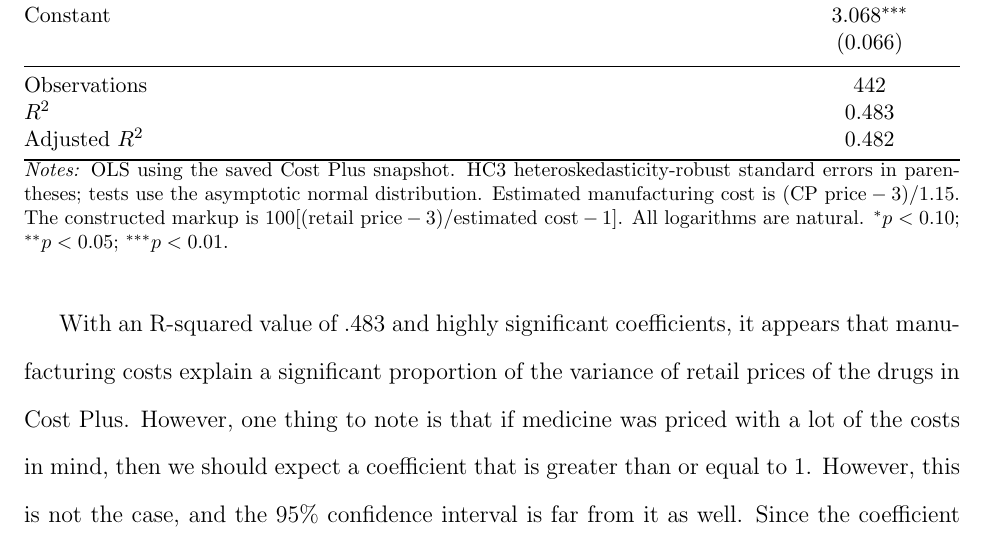
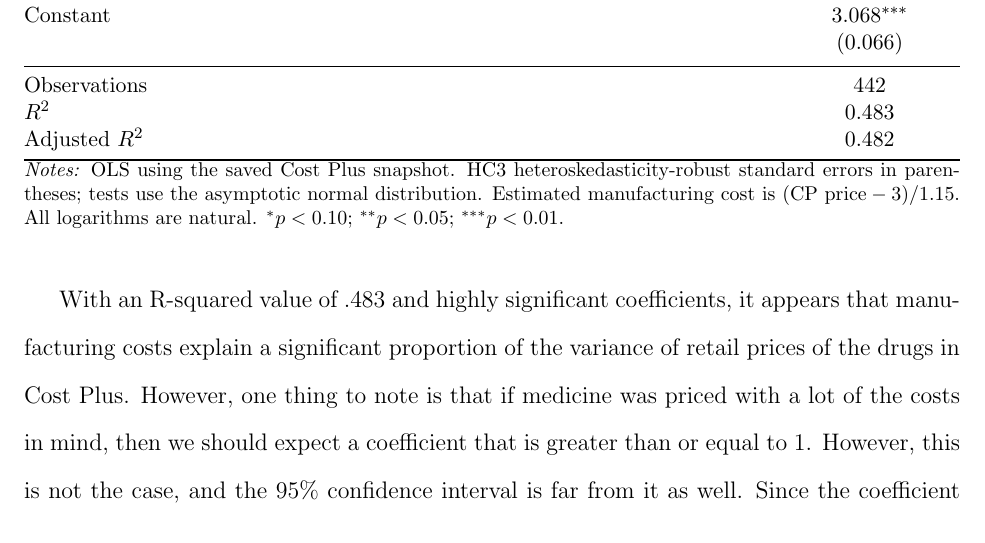
Before and after one commit to dzhang2324/CGD, a LaTeX document (Paper/main.tex, which reads analysis/output/tables/costplus_retail.tex): part of page 23 of 28, cut so that both start at the same text. Compiled offline with pdfLaTeX.

```diff
--- a/analysis/output/tables/costplus_retail.tex
+++ b/analysis/output/tables/costplus_retail.tex
@@ -26,7 +26,7 @@
 \vspace{4pt}
 \begin{minipage}{\linewidth}
 \footnotesize
-\textit{Notes:} OLS using the saved Cost Plus snapshot. HC3 heteroskedasticity-robust standard errors in parentheses; tests use the asymptotic normal distribution. Estimated manufacturing cost is $(\mathrm{CP\ price}-3)/1.15$. The constructed markup is $100[(\mathrm{retail\ price}-3)/\mathrm{estimated\ cost}-1]$.
+\textit{Notes:} OLS using the saved Cost Plus snapshot. HC3 heteroskedasticity-robust standard errors in parentheses; tests use the asymptotic normal distribution. Estimated manufacturing cost is $(\mathrm{CP\ price}-3)/1.15$.
 All logarithms are natural.
 $^{*}p<0.10$; $^{**}p<0.05$; $^{***}p<0.01$.
 \end{minipage}
```
Also changed, not shown: analysis/output/figures/costplus_retail_log.pdf (added).
